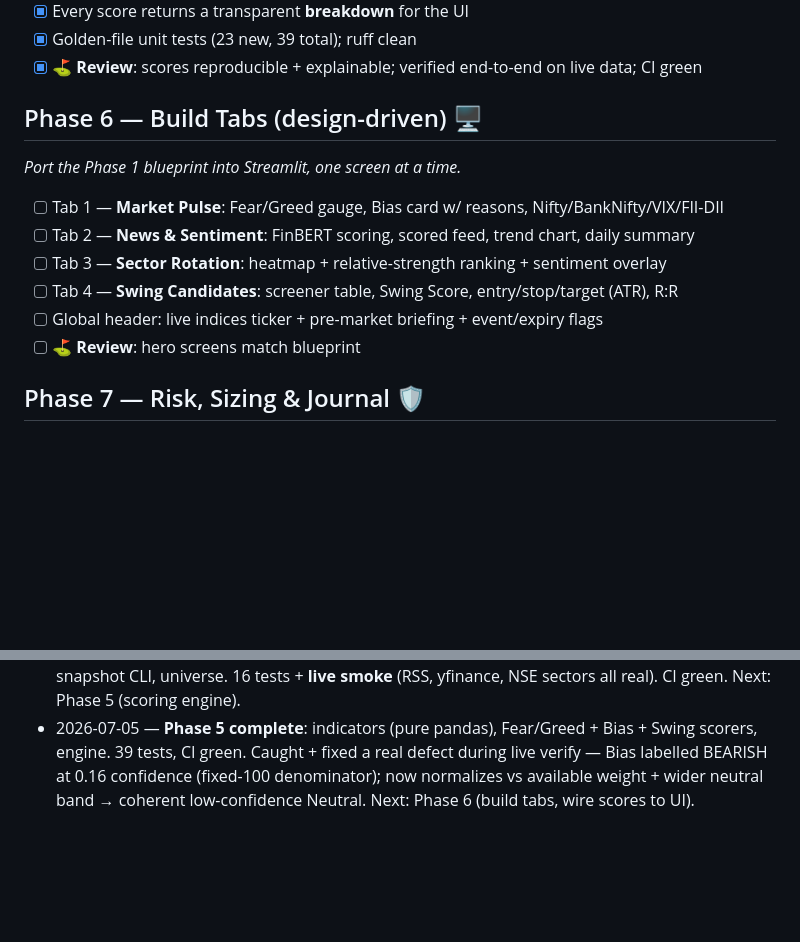
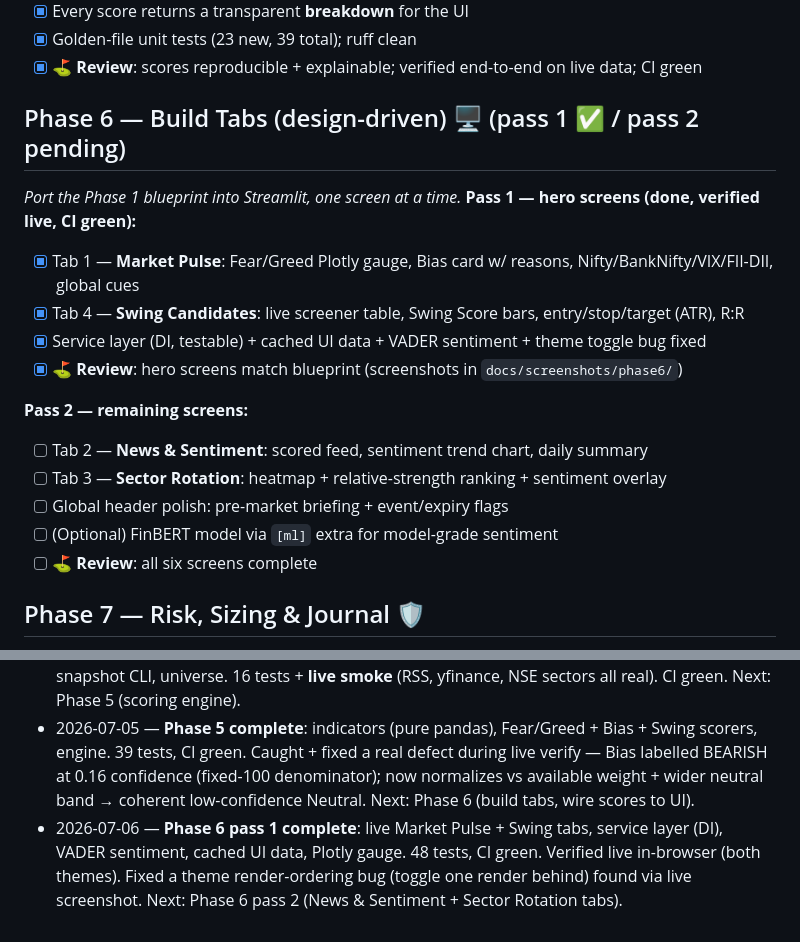
Before and after one commit to alok-ranjan99/indian-market-dashboard, a Markdown page: tasks/todo.md, 2 parts joined by grey strips. Drawn GitHub-style; blank space fills up the shorter version.

Commit message:
docs: mark Phase 6 pass 1 complete; log theme-ordering lesson
Co-Authored-By: Claude Opus 4.8 <noreply@anthropic.com>

```diff
--- a/tasks/todo.md
+++ b/tasks/todo.md
@@ -82,14 +82,20 @@ versioned `.drawio` files in `docs/diagrams/`, editable by Alok in draw.io.*
 - [x] Golden-file unit tests (23 new, 39 total); ruff clean
 - [x] ⛳ **Review**: scores reproducible + explainable; verified end-to-end on live data; CI green
 
-## Phase 6 — Build Tabs (design-driven) 🖥️
+## Phase 6 — Build Tabs (design-driven) 🖥️  (pass 1 ✅ / pass 2 pending)
 *Port the Phase 1 blueprint into Streamlit, one screen at a time.*
-- [ ] Tab 1 — **Market Pulse**: Fear/Greed gauge, Bias card w/ reasons, Nifty/BankNifty/VIX/FII-DII
-- [ ] Tab 2 — **News & Sentiment**: FinBERT scoring, scored feed, trend chart, daily summary
+**Pass 1 — hero screens (done, verified live, CI green):**
+- [x] Tab 1 — **Market Pulse**: Fear/Greed Plotly gauge, Bias card w/ reasons, Nifty/BankNifty/VIX/FII-DII, global cues
+- [x] Tab 4 — **Swing Candidates**: live screener table, Swing Score bars, entry/stop/target (ATR), R:R
+- [x] Service layer (DI, testable) + cached UI data + VADER sentiment + theme toggle bug fixed
+- [x] ⛳ **Review**: hero screens match blueprint (screenshots in `docs/screenshots/phase6/`)
+
+**Pass 2 — remaining screens:**
+- [ ] Tab 2 — **News & Sentiment**: scored feed, sentiment trend chart, daily summary
 - [ ] Tab 3 — **Sector Rotation**: heatmap + relative-strength ranking + sentiment overlay
-- [ ] Tab 4 — **Swing Candidates**: screener table, Swing Score, entry/stop/target (ATR), R:R
-- [ ] Global header: live indices ticker + pre-market briefing + event/expiry flags
-- [ ] ⛳ **Review**: hero screens match blueprint
+- [ ] Global header polish: pre-market briefing + event/expiry flags
+- [ ] (Optional) FinBERT model via `[ml]` extra for model-grade sentiment
+- [ ] ⛳ **Review**: all six screens complete
 
 ## Phase 7 — Risk, Sizing & Journal 🛡️
 - [ ] Position-size calculator (capital + risk% → shares), stop/target calc, portfolio risk view
@@ -135,3 +141,4 @@ versioned `.drawio` files in `docs/diagrams/`, editable by Alok in draw.io.*
 - 2026-07-05 — Prototype **approved**. **Phase 3 complete**: interface-driven `src/imd` scaffold, config, tests, Streamlit shell. Verified locally (ruff clean, 9/9 pytest, app boots HTTP 200). Pushed to **public repo** alok-ranjan99/indian-market-dashboard; **CI green**. Next: Phase 4 (data layer).
 - 2026-07-05 — News source decided: **RSS primary**, NewsAPI skipped (24h delay + no-prod terms). **Phase 4 complete**: price/news/global-cues/NSE providers, InMemoryCache, SQLiteStore, snapshot CLI, universe. 16 tests + **live smoke** (RSS, yfinance, NSE sectors all real). CI green. Next: Phase 5 (scoring engine).
 - 2026-07-05 — **Phase 5 complete**: indicators (pure pandas), Fear/Greed + Bias + Swing scorers, engine. 39 tests, CI green. Caught + fixed a real defect during live verify — Bias labelled BEARISH at 0.16 confidence (fixed-100 denominator); now normalizes vs available weight + wider neutral band → coherent low-confidence Neutral. Next: Phase 6 (build tabs, wire scores to UI).
+- 2026-07-06 — **Phase 6 pass 1 complete**: live Market Pulse + Swing tabs, service layer (DI), VADER sentiment, cached UI data, Plotly gauge. 48 tests, CI green. Verified live in-browser (both themes). Fixed a theme render-ordering bug (toggle one render behind) found via live screenshot. Next: Phase 6 pass 2 (News & Sentiment + Sector Rotation tabs).
```
